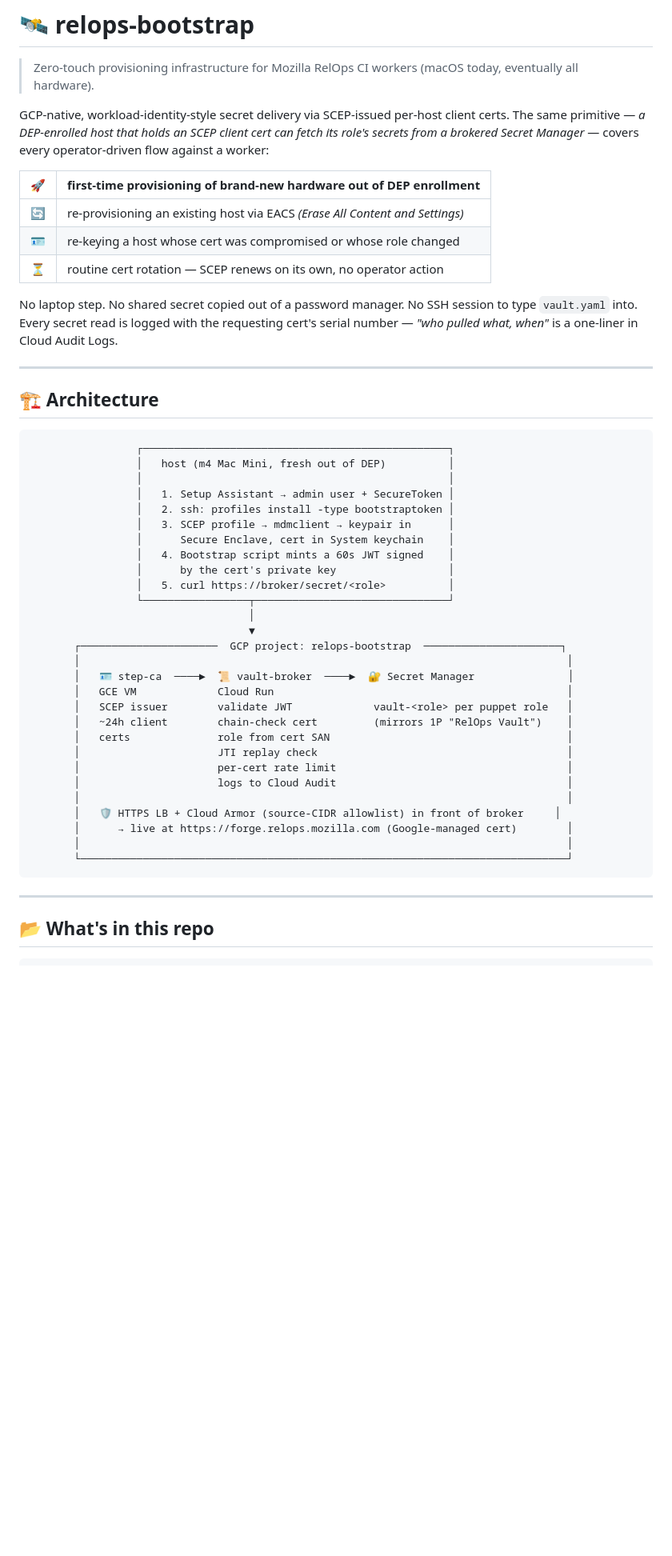
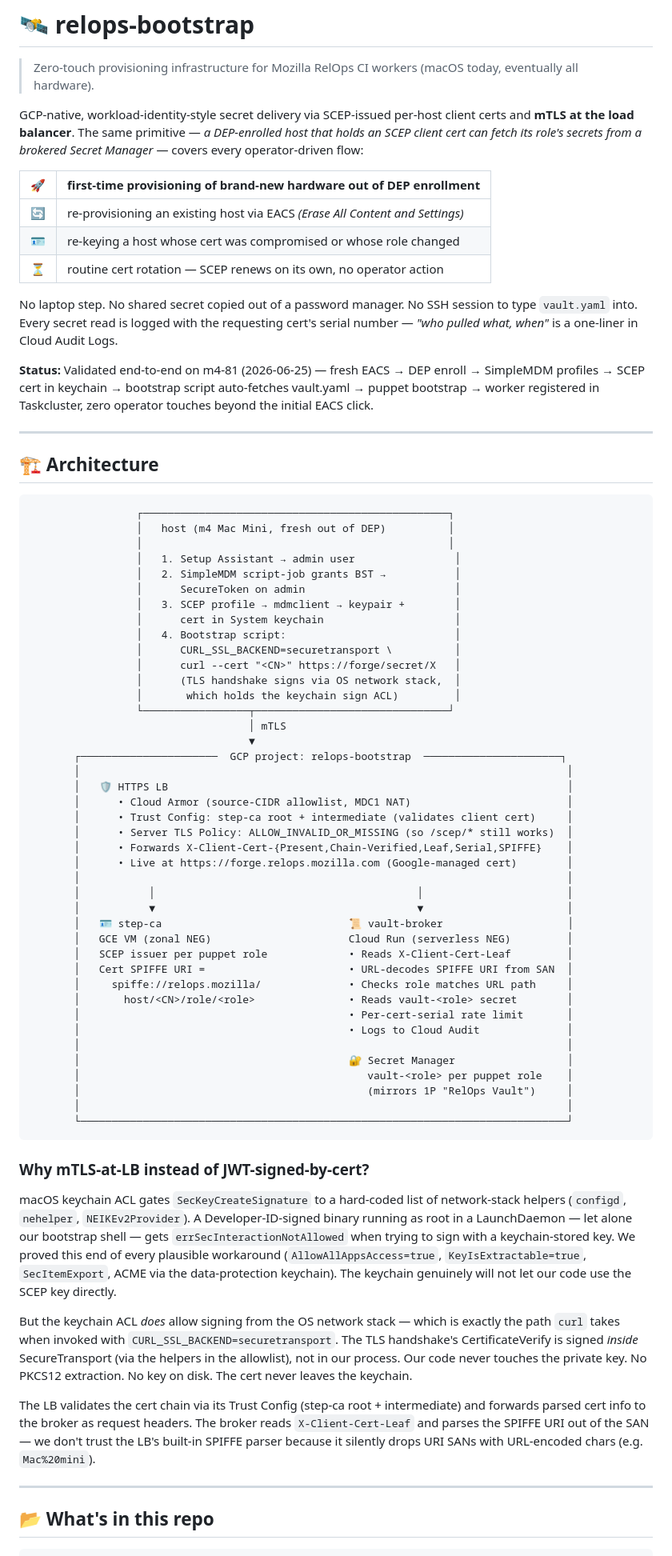
Before and after one commit to mozilla-platform-ops/relops-bootstrap, a Markdown page: README.md, the part around one of its changes. Shown at 80% size. Rendered like a GitHub page; blank space fills up the shorter version.

````diff
--- a/README.md
+++ b/README.md
@@ -4,9 +4,9 @@
 > (macOS today, eventually all hardware).
 
 GCP-native, workload-identity-style secret delivery via SCEP-issued per-host
-client certs. The same primitive — *a DEP-enrolled host that holds an SCEP
-client cert can fetch its role's secrets from a brokered Secret Manager* —
-covers every operator-driven flow against a worker:
+client certs and **mTLS at the load balancer**. The same primitive — *a
+DEP-enrolled host that holds an SCEP client cert can fetch its role's secrets
+from a brokered Secret Manager* — covers every operator-driven flow:
 
 | 🚀 | first-time provisioning of brand-new hardware out of DEP enrollment |
 |----|----|
@@ -19,6 +19,11 @@ session to type `vault.yaml` into. Every secret read is logged with the
 requesting cert's serial number — *"who pulled what, when"* is a one-liner
 in Cloud Audit Logs.
 
+**Status:** Validated end-to-end on m4-81 (2026-06-25) — fresh EACS → DEP
+enroll → SimpleMDM profiles → SCEP cert in keychain → bootstrap script
+auto-fetches vault.yaml → puppet bootstrap → worker registered in Taskcluster,
+zero operator touches beyond the initial EACS click.
+
 ---
 
 ## 🏗️ Architecture
@@ -27,32 +32,69 @@ in Cloud Audit Logs.
                  ┌─────────────────────────────────────────────────┐
                  │   host (m4 Mac Mini, fresh out of DEP)          │
                  │                                                 │
-                 │   1. Setup Assistant → admin user + SecureToken │
-                 │   2. ssh: profiles install -type bootstraptoken │
-                 │   3. SCEP profile → mdmclient → keypair in      │
-                 │      Secure Enclave, cert in System keychain    │
-                 │   4. Bootstrap script mints a 60s JWT signed    │
-                 │      by the cert's private key                  │
-                 │   5. curl https://broker/secret/<role>          │
+                 │   1. Setup Assistant → admin user                │
+                 │   2. SimpleMDM script-job grants BST →           │
+                 │      SecureToken on admin                        │
+                 │   3. SCEP profile → mdmclient → keypair +        │
+                 │      cert in System keychain                     │
+                 │   4. Bootstrap script:                           │
+                 │      CURL_SSL_BACKEND=securetransport \          │
+                 │      curl --cert "<CN>" https://forge/secret/X   │
+                 │      (TLS handshake signs via OS network stack,  │
+                 │       which holds the keychain sign ACL)         │
                  └─────────────────┬───────────────────────────────┘
-                                   │
+                                   │ mTLS
                                    ▼
        ┌──────────────────────  GCP project: relops-bootstrap  ──────────────────────┐
        │                                                                              │
-       │   🪪 step-ca  ────►  📜 vault-broker  ────►  🔐 Secret Manager               │
-       │   GCE VM             Cloud Run                                               │
-       │   SCEP issuer        validate JWT             vault-<role> per puppet role   │
-       │   ~24h client        chain-check cert         (mirrors 1P "RelOps Vault")    │
-       │   certs              role from cert SAN                                      │
-       │                      JTI replay check                                        │
-       │                      per-cert rate limit                                     │
-       │                      logs to Cloud Audit                                     │
+       │   🛡️ HTTPS LB                                                                │
+       │      • Cloud Armor (source-CIDR allowlist, MDC1 NAT)                         │
+       │      • Trust Config: step-ca root + intermediate (validates client cert)     │
+       │      • Server TLS Policy: ALLOW_INVALID_OR_MISSING (so /scep/* still works)  │
+       │      • Forwards X-Client-Cert-{Present,Chain-Verified,Leaf,Serial,SPIFFE}    │
+       │      • Live at https://forge.relops.mozilla.com (Google-managed cert)        │
        │                                                                              │
-       │   🛡️ HTTPS LB + Cloud Armor (source-CIDR allowlist) in front of broker     │
-       │      → live at https://forge.relops.mozilla.com (Google-managed cert)        │
+       │           │                                          │                       │
+       │           ▼                                          ▼                       │
+       │   🪪 step-ca                              📜 vault-broker                    │
+       │   GCE VM (zonal NEG)                      Cloud Run (serverless NEG)         │
+       │   SCEP issuer per puppet role             • Reads X-Client-Cert-Leaf         │
+       │   Cert SPIFFE URI =                       • URL-decodes SPIFFE URI from SAN  │
+       │     spiffe://relops.mozilla/              • Checks role matches URL path     │
+       │       host/<CN>/role/<role>               • Reads vault-<role> secret        │
+       │                                           • Per-cert-serial rate limit       │
+       │                                           • Logs to Cloud Audit              │
+       │                                                                              │
+       │                                           🔐 Secret Manager                  │
+       │                                              vault-<role> per puppet role    │
+       │                                              (mirrors 1P "RelOps Vault")     │
        │                                                                              │
        └──────────────────────────────────────────────────────────────────────────────┘
 ```
+
+### Why mTLS-at-LB instead of JWT-signed-by-cert?
+
+macOS keychain ACL gates `SecKeyCreateSignature` to a hard-coded list of
+network-stack helpers (`configd`, `nehelper`, `NEIKEv2Provider`). A
+Developer-ID-signed binary running as root in a LaunchDaemon — let alone our
+bootstrap shell — gets `errSecInteractionNotAllowed` when trying to sign with
+a keychain-stored key. We proved this end of every plausible workaround
+(`AllowAllAppsAccess=true`, `KeyIsExtractable=true`, `SecItemExport`, ACME
+via the data-protection keychain). The keychain genuinely will not let our
+code use the SCEP key directly.
+
+But the keychain ACL *does* allow signing from the OS network stack — which is
+exactly the path `curl` takes when invoked with `CURL_SSL_BACKEND=securetransport`.
+The TLS handshake's CertificateVerify is signed *inside* SecureTransport
+(via the helpers in the allowlist), not in our process. Our code never
+touches the private key. No PKCS12 extraction. No key on disk. The cert
+never leaves the keychain.
+
+The LB validates the cert chain via its Trust Config (step-ca root +
+intermediate) and forwards parsed cert info to the broker as request
+headers. The broker reads `X-Client-Cert-Leaf` and parses the SPIFFE URI
+out of the SAN — we don't trust the LB's built-in SPIFFE parser because it
+silently drops URI SANs with URL-encoded chars (e.g. `Mac%20mini`).
 
 ---
 
````
Also changed, not shown: other parts of README.md (+74 -40 lines).
